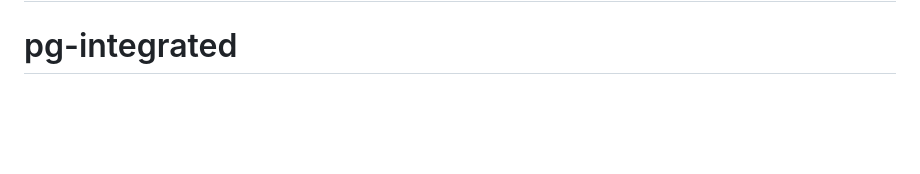
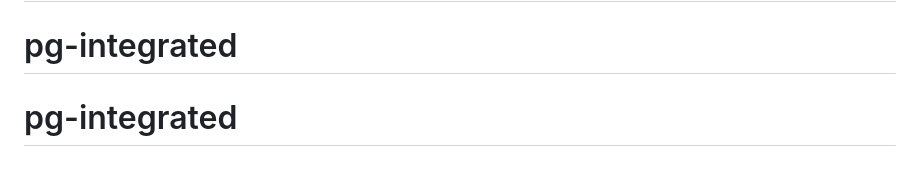
Before and after one commit to montherziyad/pg-integrated, a Markdown page: README.md, the part around the change. Drawn GitHub-style; blank space fills up the shorter version.

```diff
--- a/README.md
+++ b/README.md
@@ -58,3 +58,4 @@ If you discover a security vulnerability within Laravel, please send an e-mail t
 The Laravel framework is open-sourced software licensed under the [MIT license](https://opensource.org/licenses/MIT).
 # pg-integrated
 # pg-integrated
+# pg-integrated
```
